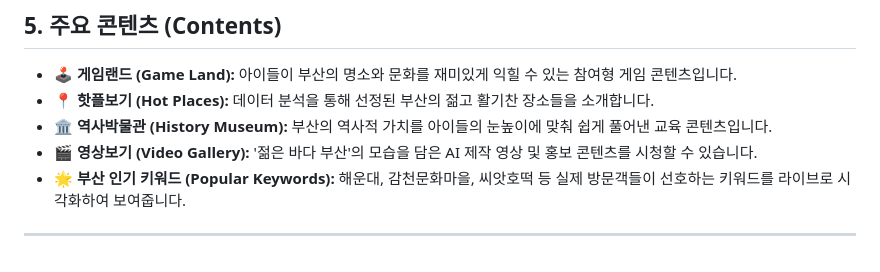
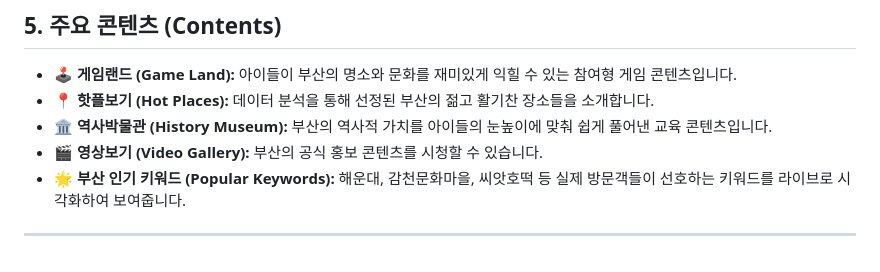
Before and after one commit to KangSY01/BuEoMo, a Markdown page: README.md, the part around the change. Rendered like a GitHub page.

Commit message:
Update video gallery description in README

```diff
--- a/README.md
+++ b/README.md
@@ -38,6 +38,6 @@
 * **🕹️ 게임랜드 (Game Land):** 아이들이 부산의 명소와 문화를 재미있게 익힐 수 있는 참여형 게임 콘텐츠입니다.
 * **📍 핫플보기 (Hot Places):** 데이터 분석을 통해 선정된 부산의 젊고 활기찬 장소들을 소개합니다.
 * **🏛️ 역사박물관 (History Museum):** 부산의 역사적 가치를 아이들의 눈높이에 맞춰 쉽게 풀어낸 교육 콘텐츠입니다.
-* **🎬 영상보기 (Video Gallery):** '젊은 바다 부산'의 모습을 담은 AI 제작 영상 및 홍보 콘텐츠를 시청할 수 있습니다.
+* **🎬 영상보기 (Video Gallery):** 부산의 공식 홍보 콘텐츠를 시청할 수 있습니다.
 * **🌟 부산 인기 키워드 (Popular Keywords):** 해운대, 감천문화마을, 씨앗호떡 등 실제 방문객들이 선호하는 키워드를 라이브로 시각화하여 보여줍니다.
 ---
```
